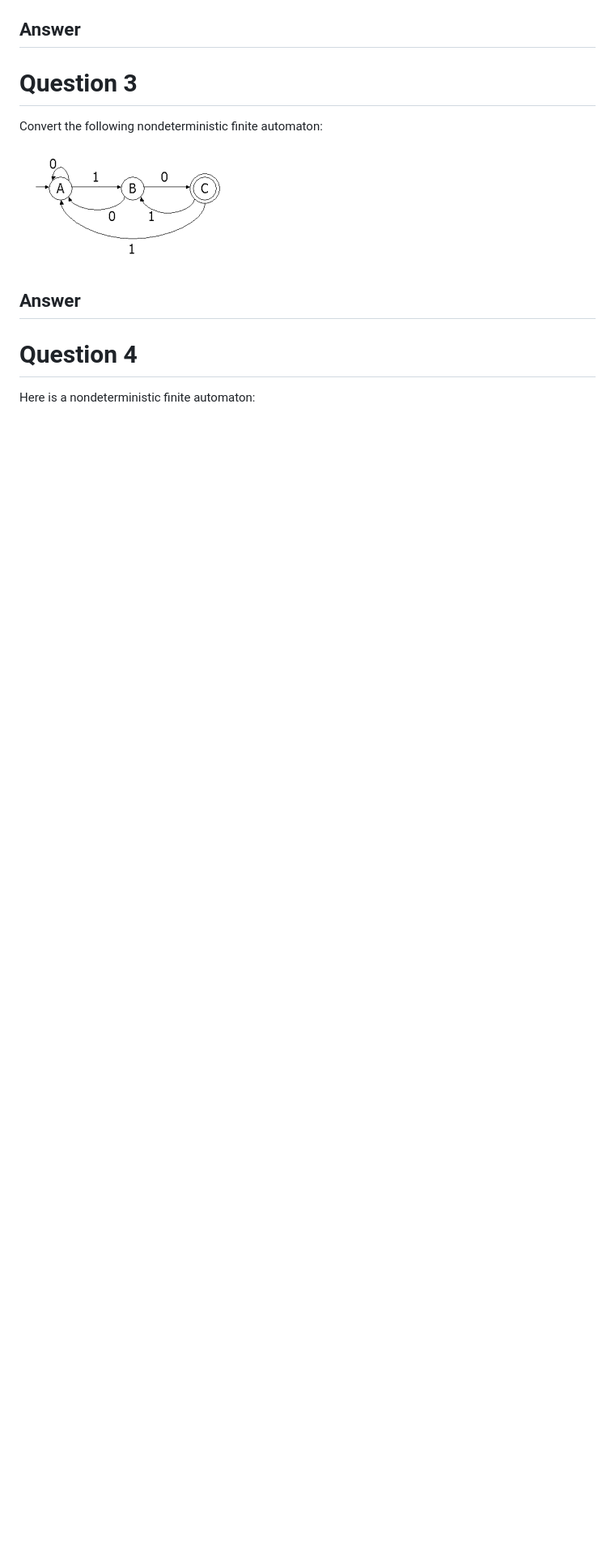
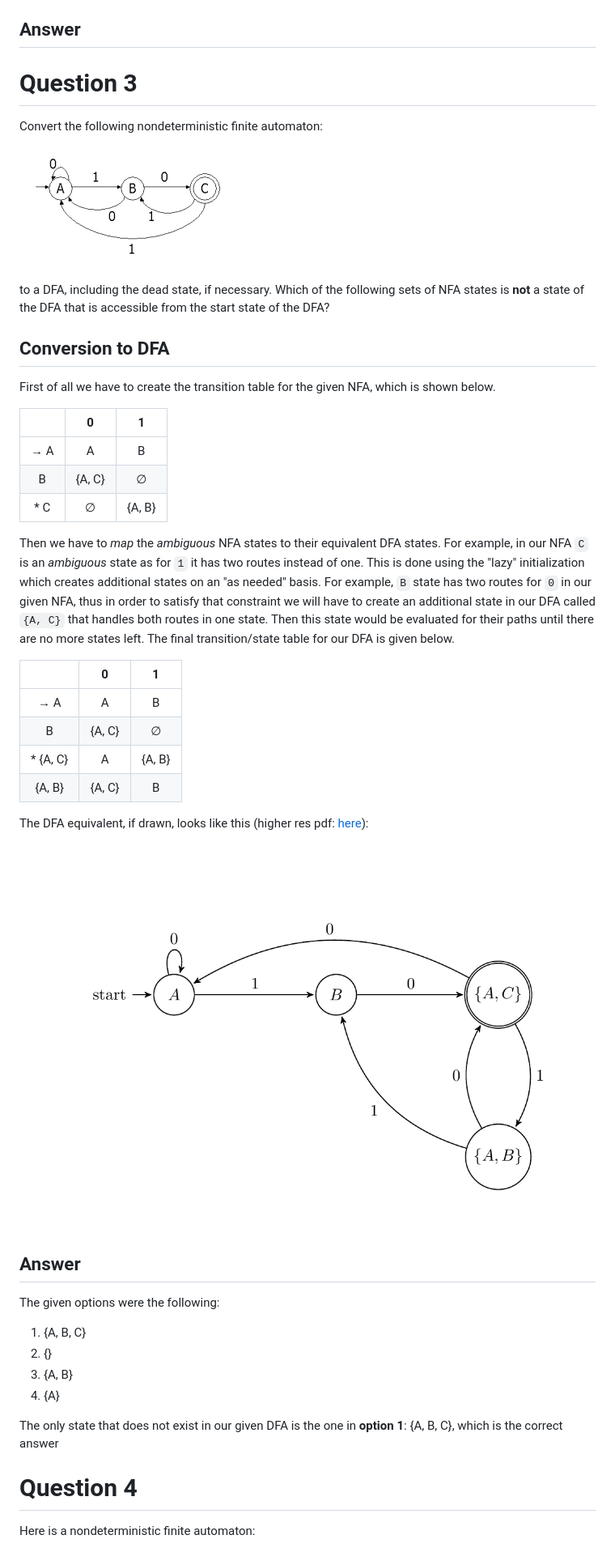
Before and after one commit to andylamp/stanford_fin_auto, a Markdown page: 01 - Finite Automata/01-FA-Quiz.md, the part around the change printed below. Shown: that part at 81% size. Rendered like a GitHub page; pictures changed too: 01 - Finite Automata/images/nfa3_dfa.png (added); blank space fills up the shorter version.

Commit message:
fa q3 up.

```diff
--- a/01 - Finite Automata/01-FA-Quiz.md
+++ b/01 - Finite Automata/01-FA-Quiz.md
@@ -69,7 +69,56 @@ Convert the following nondeterministic finite automaton:
 
 ![nfa_3][nfa3]
 
+to a DFA, including the dead state, if necessary. Which of the following sets of
+NFA states is **not** a state of the DFA that is accessible from the start
+state of the DFA?
+
+## Conversion to DFA
+
+First of all we have to create the transition table for the given NFA, which is shown
+below.
+
+|      |   0  |  1   |
+|:----:|:----:|:----:|
+| → A  |   A  |  B   |
+|  B   | {A, C} |  ∅  |
+| * C   |   ∅   |  {A, B}  |
+
+Then we have to *map* the *ambiguous* NFA states to their equivalent DFA states.
+For example, in our NFA `C` is an *ambiguous* state as for `1` it has two routes
+instead of one. This is done using the "lazy" initialization which creates
+additional states on an "as needed" basis. For example, `B` state has two
+routes for `0` in our given NFA, thus in order to satisfy that constraint we
+will have to create an additional state in our DFA called `{A, C}` that handles
+both routes in one state. Then this state would be evaluated for their paths until
+there are no more states left. The final transition/state table for our DFA is given
+below.
+
+
+|      |   0  |  1   |
+|:----:|:----:|:----:|
+|   → A   |    A   |     B    |
+|     B   | {A, C} |     ∅    |
+| * {A, C}|    A   |  {A, B}  |
+|  {A, B} | {A, C} |     B    |
+
+The DFA equivalent, if drawn, looks like this (higher
+res pdf: [here](images/tex_src/q3_dfa/q3_dfa.pdf)):
+
+![nfa_3_dfa][nfa3_dfa]
+
 ## Answer
+
+The given options were the following:
+
+ 1. {A, B, C}
+ 2. {}
+ 3. {A, B}
+ 4. {A}
+
+The only state that does not exist in our given DFA is the one in **option 1**: {A, B, C},
+which is the correct answer
+
 
 # Question 4
 
```
Also changed, not shown: other parts of 01 - Finite Automata/01-FA-Quiz.md (+1 -0 lines), 2 other files.
